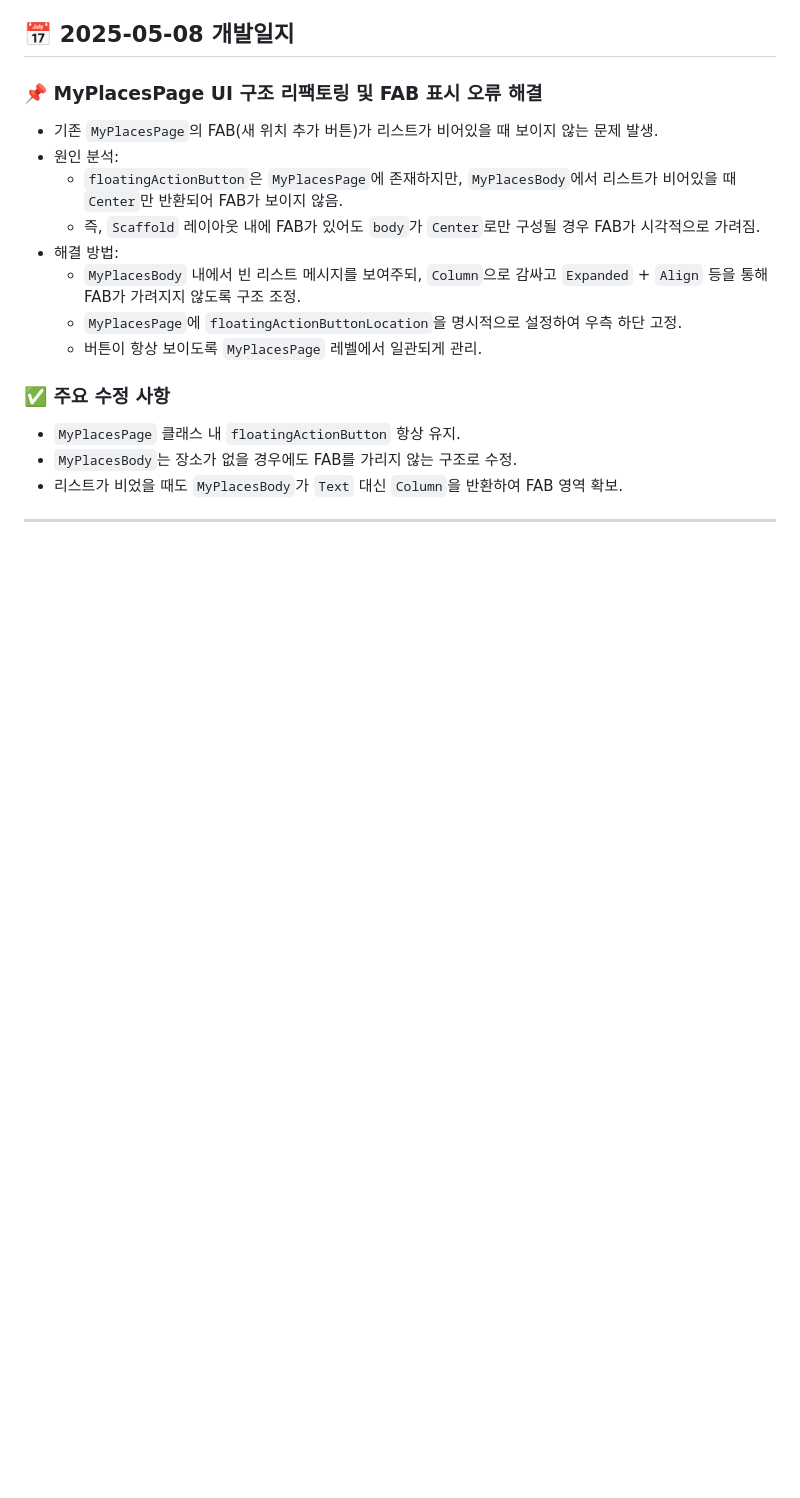
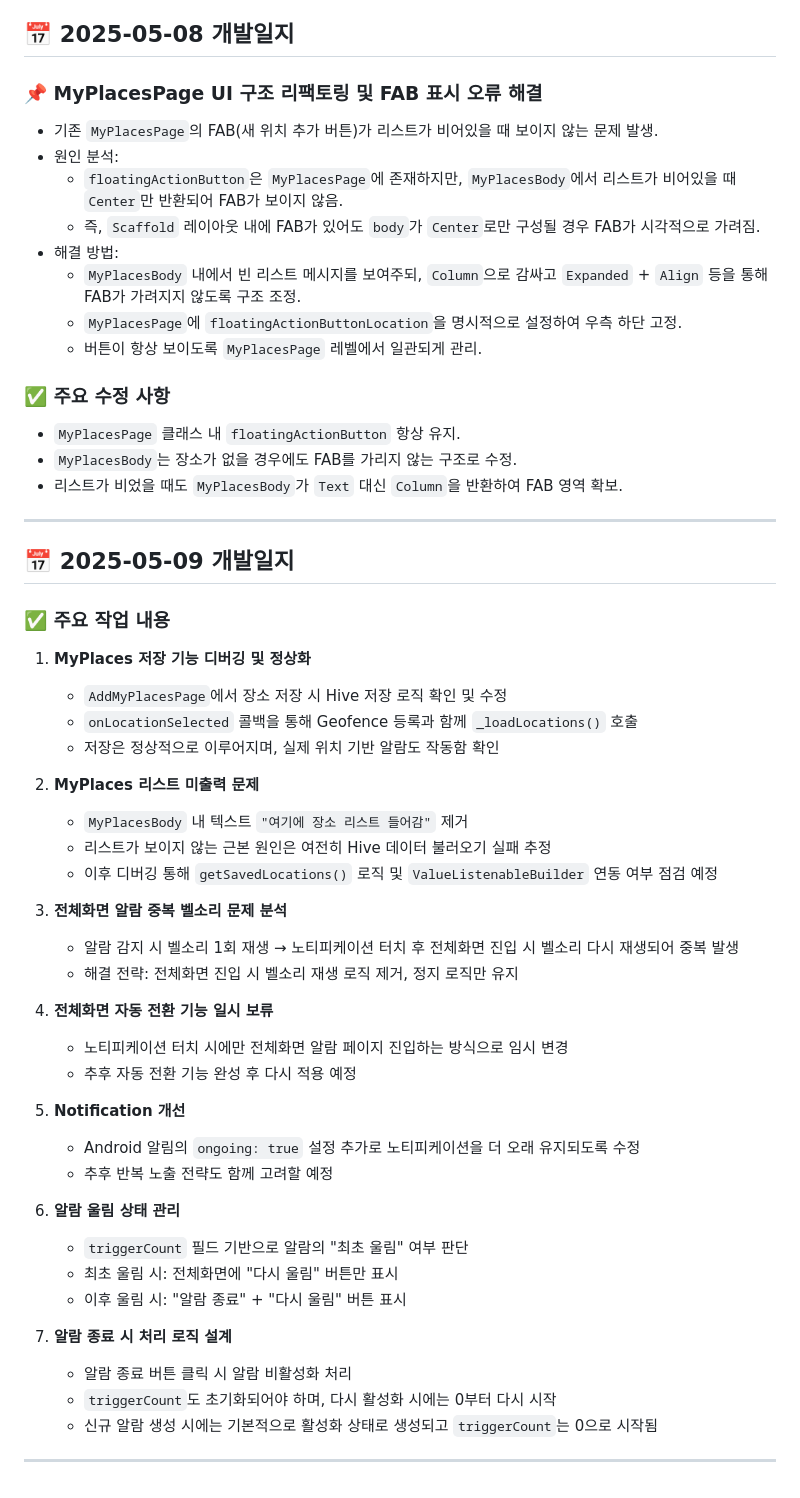
Before and after one commit to bnt0514/ringinout, a Markdown page: docs/dev-log.md, the part around the change. GitHub-like rendering; blank space fills up the shorter version.

Commit message:
Update dev log for 2025-05-09

```diff
--- a/docs/dev-log.md
+++ b/docs/dev-log.md
@@ -406,3 +406,40 @@ Flutter로 개발하는 위치 기반 스마트 알람 앱 “Ringinout”의
 - 리스트가 비었을 때도 `MyPlacesBody`가 `Text` 대신 `Column`을 반환하여 FAB 영역 확보.
 
 ---
+## 📅 2025-05-09 개발일지
+
+### ✅ 주요 작업 내용
+
+1. **MyPlaces 저장 기능 디버깅 및 정상화**
+   - `AddMyPlacesPage`에서 장소 저장 시 Hive 저장 로직 확인 및 수정
+   - `onLocationSelected` 콜백을 통해 Geofence 등록과 함께 `_loadLocations()` 호출
+   - 저장은 정상적으로 이루어지며, 실제 위치 기반 알람도 작동함 확인
+
+2. **MyPlaces 리스트 미출력 문제**
+   - `MyPlacesBody` 내 텍스트 `"여기에 장소 리스트 들어감"` 제거
+   - 리스트가 보이지 않는 근본 원인은 여전히 Hive 데이터 불러오기 실패 추정
+   - 이후 디버깅 통해 `getSavedLocations()` 로직 및 `ValueListenableBuilder` 연동 여부 점검 예정
+
+3. **전체화면 알람 중복 벨소리 문제 분석**
+   - 알람 감지 시 벨소리 1회 재생 → 노티피케이션 터치 후 전체화면 진입 시 벨소리 다시 재생되어 중복 발생
+   - 해결 전략: 전체화면 진입 시 벨소리 재생 로직 제거, 정지 로직만 유지
+
+4. **전체화면 자동 전환 기능 일시 보류**
+   - 노티피케이션 터치 시에만 전체화면 알람 페이지 진입하는 방식으로 임시 변경
+   - 추후 자동 전환 기능 완성 후 다시 적용 예정
+
+5. **Notification 개선**
+   - Android 알림의 `ongoing: true` 설정 추가로 노티피케이션을 더 오래 유지되도록 수정
+   - 추후 반복 노출 전략도 함께 고려할 예정
+
+6. **알람 울림 상태 관리**
+   - `triggerCount` 필드 기반으로 알람의 "최초 울림" 여부 판단
+   - 최초 울림 시: 전체화면에 "다시 울림" 버튼만 표시
+   - 이후 울림 시: "알람 종료" + "다시 울림" 버튼 표시
+
+7. **알람 종료 시 처리 로직 설계**
+   - 알람 종료 버튼 클릭 시 알람 비활성화 처리
+   - `triggerCount`도 초기화되어야 하며, 다시 활성화 시에는 0부터 다시 시작
+   - 신규 알람 생성 시에는 기본적으로 활성화 상태로 생성되고 `triggerCount`는 0으로 시작됨
+
+---
```
